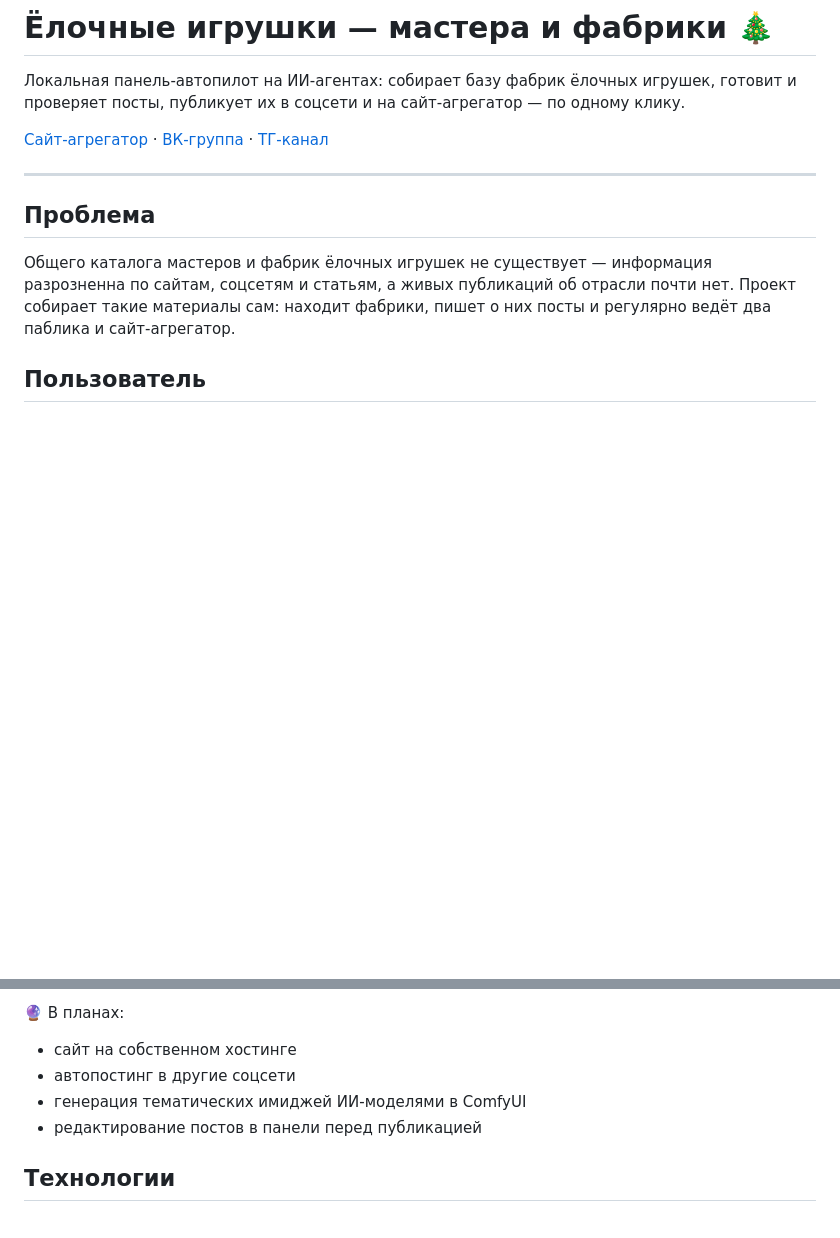
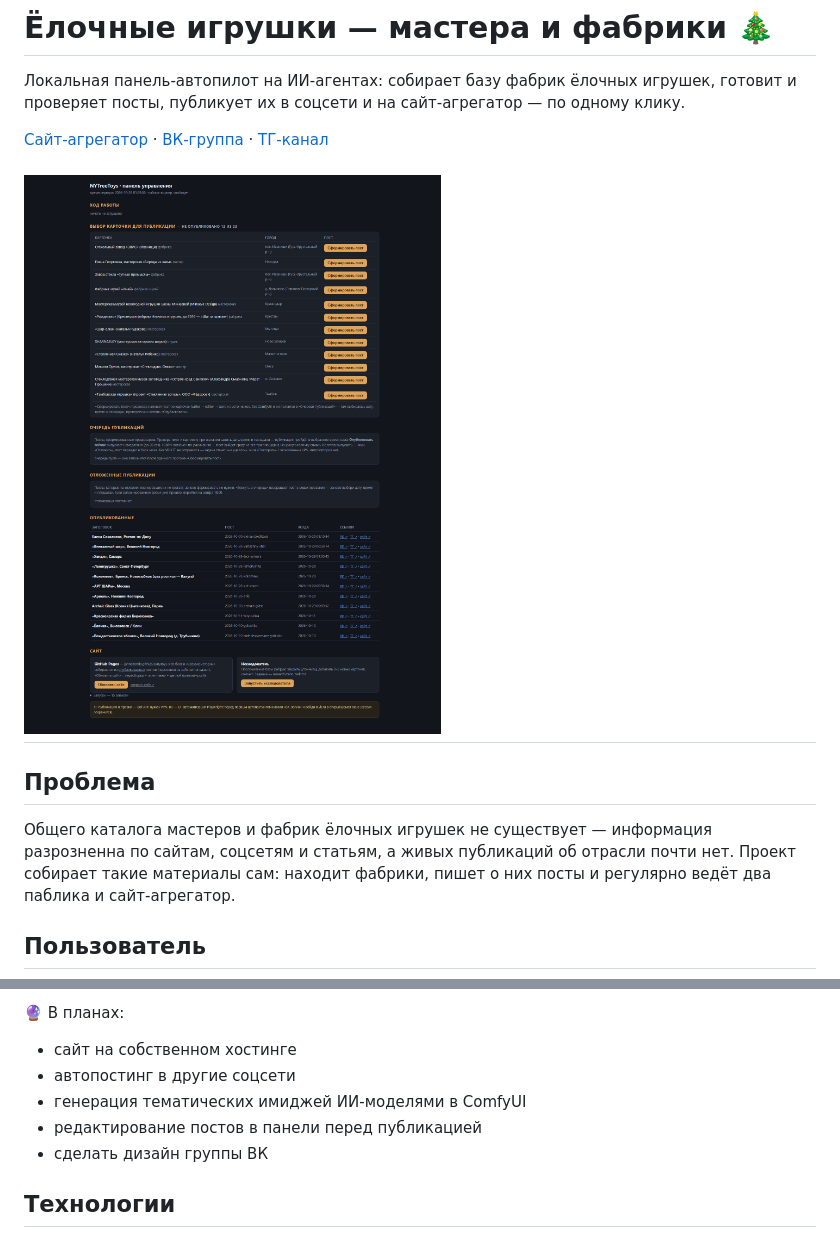
Before and after one commit to jahnakonda/zavod_NYTreeToys, a Markdown page: README.md, 2 parts joined by grey strips. Drawn GitHub-style; blank space fills up the shorter version.

Commit message:
Update README with screenshots and publication details
Added screenshots and clarified post publication process.

```diff
--- a/README.md
+++ b/README.md
@@ -4,6 +4,7 @@
 
 [Сайт-агрегатор](https://jahnakonda.github.io/nytoys-site/index.html) · [ВК-группа](https://vk.ru/nytreetoys) · [ТГ-канал](https://t.me/nytreetoys)
 
+![panel](img/1.png)
 ---
 
 ## Проблема
@@ -61,6 +62,7 @@
 - автопостинг в другие соцсети
 - генерация тематических имиджей ИИ-моделями в ComfyUI
 - редактирование постов в панели перед публикацией
+- сделать дизайн группы ВК
 
 ## Технологии
 
```
Also changed, not shown: other parts of README.md (+15 -0 lines).
